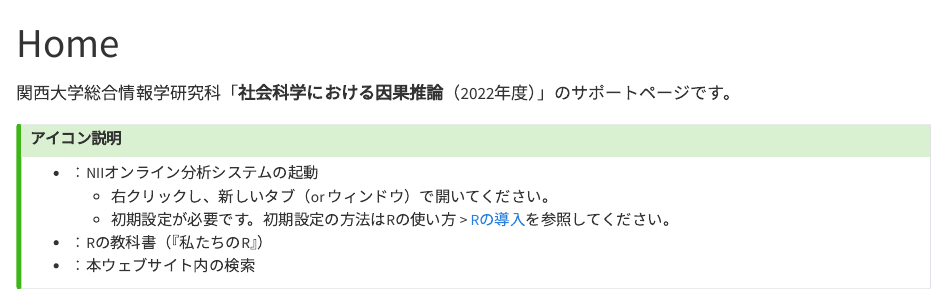
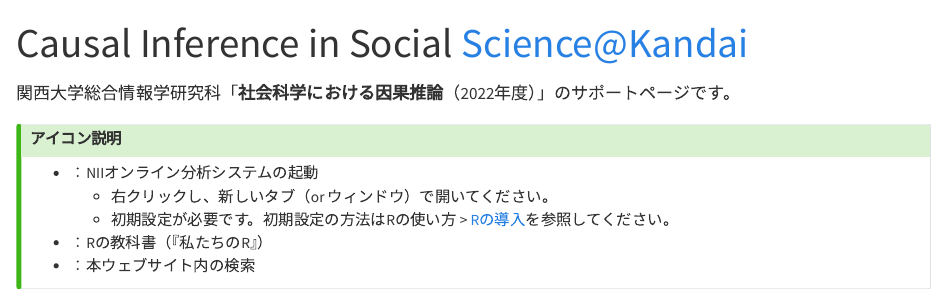
Before and after one commit to JaehyunSong/kandai-ci, a Quarto document (index.qmd): the page in a window 1100 px wide, from its top. Rendered offline with R 4.5, knitr and Pandoc in place of Quarto, with nearby package versions.

Commit message:
no message

```diff
--- a/index.qmd
+++ b/index.qmd
@@ -1,5 +1,5 @@
 ---
-title: "Home"
+title: "Causal Inference in Social Science@Kandai"
 ---
 
 関西大学総合情報学研究科「**社会科学における因果推論**（2022年度）」のサポートページです。
```
Also changed, not shown: docs/search.json, 6 other files.
